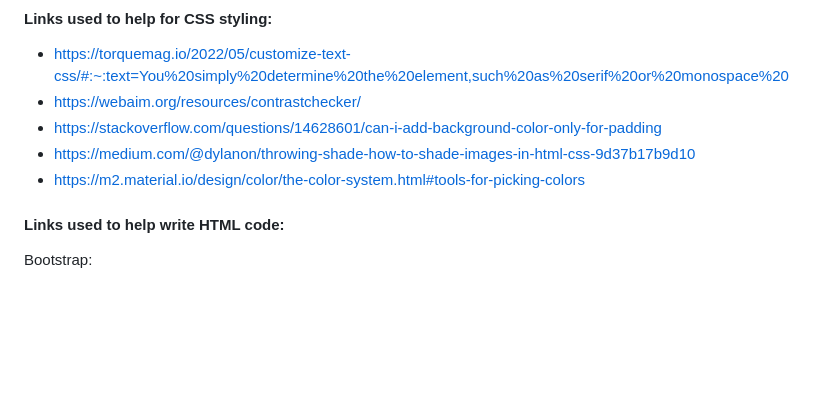
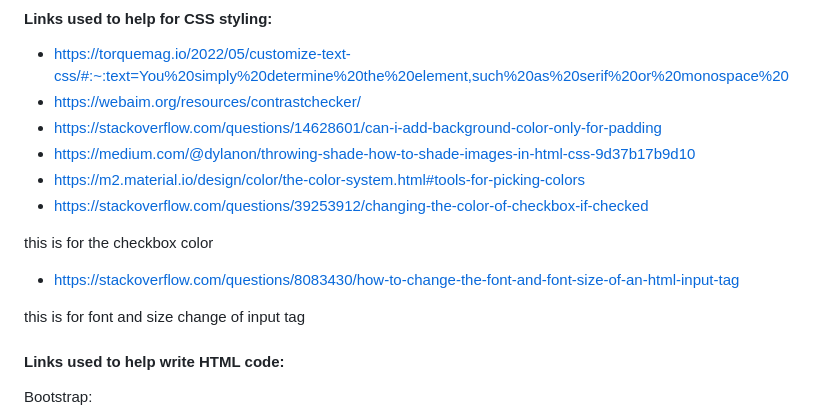
Before and after one commit to Ronaldo-V/RV-Fitness, a Markdown page: README.md, the part around the change. Drawn GitHub-style; blank space fills up the shorter version.

Commit message:
added css links used in form to readme.md

```diff
--- a/README.md
+++ b/README.md
@@ -169,6 +169,13 @@ Eatwell:
 - https://stackoverflow.com/questions/14628601/can-i-add-background-color-only-for-padding
 - https://medium.com/@dylanon/throwing-shade-how-to-shade-images-in-html-css-9d37b17b9d10
 - https://m2.material.io/design/color/the-color-system.html#tools-for-picking-colors
+- https://stackoverflow.com/questions/39253912/changing-the-color-of-checkbox-if-checked
+
+this is for the checkbox color
+
+- https://stackoverflow.com/questions/8083430/how-to-change-the-font-and-font-size-of-an-html-input-tag
+
+this is for font and size change of input tag
 
 #### Links used to help write HTML code:
 Bootstrap:
```
